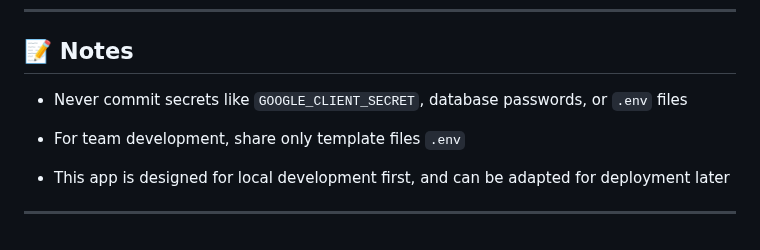
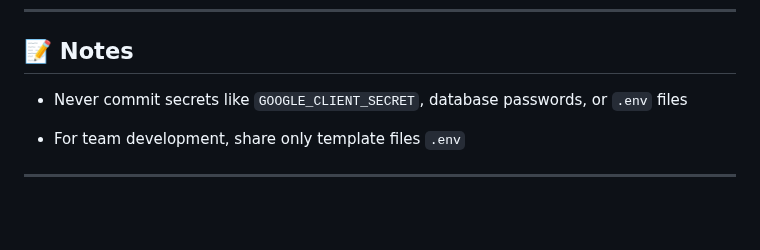
Before and after one commit to pwzerus/Dearme-software, a Markdown page: README.md, the part around the change. Drawn GitHub-style; blank space fills up the shorter version.

Commit message:
Updated notes section in the README.md
Cleaned up notes section by removing unnecessary sentences and improving clarity.

```diff
--- a/README.md
+++ b/README.md
@@ -416,6 +416,4 @@ Common things to check:
 
 -   For team development, share only template files `.env`
 
--   This app is designed for local development first, and can be adapted for deployment later
-
 * * * * *
```
